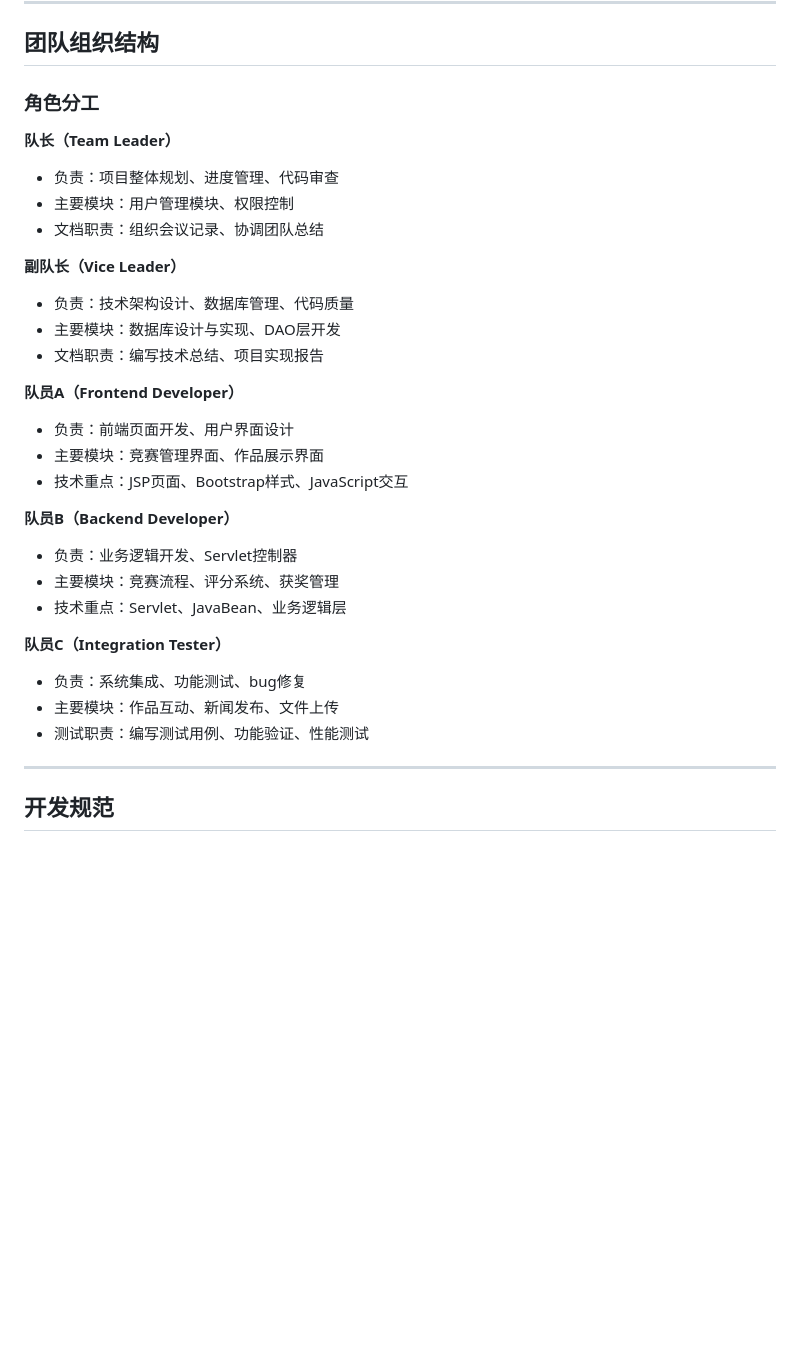
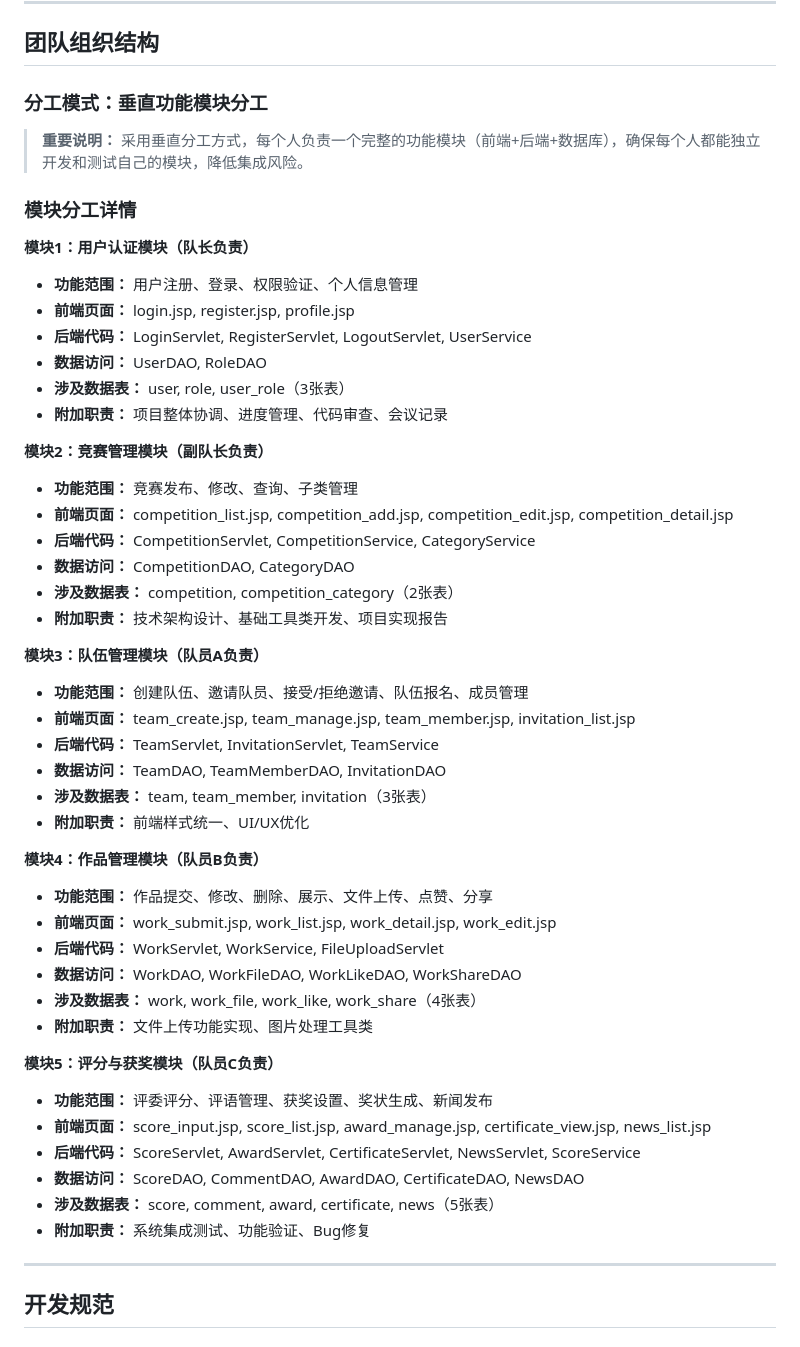
Before and after one commit to tyiojfd/task, a Markdown page: CLAUDE.md, the part around one of its changes. Drawn GitHub-style; blank space fills up the shorter version.

```diff
--- a/CLAUDE.md
+++ b/CLAUDE.md
@@ -38,32 +38,51 @@
 
 ## 团队组织结构
 
-### 角色分工
+### 分工模式：垂直功能模块分工
 
-**队长（Team Leader）**
-- 负责：项目整体规划、进度管理、代码审查
-- 主要模块：用户管理模块、权限控制
-- 文档职责：组织会议记录、协调团队总结
+> **重要说明：** 采用垂直分工方式，每个人负责一个完整的功能模块（前端+后端+数据库），确保每个人都能独立开发和测试自己的模块，降低集成风险。
 
-**副队长（Vice Leader）**
-- 负责：技术架构设计、数据库管理、代码质量
-- 主要模块：数据库设计与实现、DAO层开发
-- 文档职责：编写技术总结、项目实现报告
+### 模块分工详情
 
-**队员A（Frontend Developer）**
-- 负责：前端页面开发、用户界面设计
-- 主要模块：竞赛管理界面、作品展示界面
-- 技术重点：JSP页面、Bootstrap样式、JavaScript交互
+**模块1：用户认证模块（队长负责）**
+- **功能范围：** 用户注册、登录、权限验证、个人信息管理
+- **前端页面：** login.jsp, register.jsp, profile.jsp
+- **后端代码：** LoginServlet, RegisterServlet, LogoutServlet, UserService
+- **数据访问：** UserDAO, RoleDAO
+- **涉及数据表：** user, role, user_role（3张表）
+- **附加职责：** 项目整体协调、进度管理、代码审查、会议记录
 
-**队员B（Backend Developer）**
-- 负责：业务逻辑开发、Servlet控制器
-- 主要模块：竞赛流程、评分系统、获奖管理
-- 技术重点：Servlet、JavaBean、业务逻辑层
+**模块2：竞赛管理模块（副队长负责）**
+- **功能范围：** 竞赛发布、修改、查询、子类管理
+- **前端页面：** competition_list.jsp, competition_add.jsp, competition_edit.jsp, competition_detail.jsp
+- **后端代码：** CompetitionServlet, CompetitionService, CategoryService
+- **数据访问：** CompetitionDAO, CategoryDAO
+- **涉及数据表：** competition, competition_category（2张表）
+- **附加职责：** 技术架构设计、基础工具类开发、项目实现报告
 
-**队员C（Integration Tester）**
-- 负责：系统集成、功能测试、bug修复
-- 主要模块：作品互动、新闻发布、文件上传
-- 测试职责：编写测试用例、功能验证、性能测试
+**模块3：队伍管理模块（队员A负责）**
+- **功能范围：** 创建队伍、邀请队员、接受/拒绝邀请、队伍报名、成员管理
+- **前端页面：** team_create.jsp, team_manage.jsp, team_member.jsp, invitation_list.jsp
+- **后端代码：** TeamServlet, InvitationServlet, TeamService
+- **数据访问：** TeamDAO, TeamMemberDAO, InvitationDAO
+- **涉及数据表：** team, team_member, invitation（3张表）
+- **附加职责：** 前端样式统一、UI/UX优化
+
+**模块4：作品管理模块（队员B负责）**
+- **功能范围：** 作品提交、修改、删除、展示、文件上传、点赞、分享
+- **前端页面：** work_submit.jsp, work_list.jsp, work_detail.jsp, work_edit.jsp
+- **后端代码：** WorkServlet, WorkService, FileUploadServlet
+- **数据访问：** WorkDAO, WorkFileDAO, WorkLikeDAO, WorkShareDAO
+- **涉及数据表：** work, work_file, work_like, work_share（4张表）
+- **附加职责：** 文件上传功能实现、图片处理工具类
+
+**模块5：评分与获奖模块（队员C负责）**
+- **功能范围：** 评委评分、评语管理、获奖设置、奖状生成、新闻发布
+- **前端页面：** score_input.jsp, score_list.jsp, award_manage.jsp, certificate_view.jsp, news_list.jsp
+- **后端代码：** ScoreServlet, AwardServlet, CertificateServlet, NewsServlet, ScoreService
+- **数据访问：** ScoreDAO, CommentDAO, AwardDAO, CertificateDAO, NewsDAO
+- **涉及数据表：** score, comment, award, certificate, news（5张表）
+- **附加职责：** 系统集成测试、功能验证、Bug修复
 
 ---
 
```
Also changed, not shown: other parts of CLAUDE.md (+122 -47 lines).
